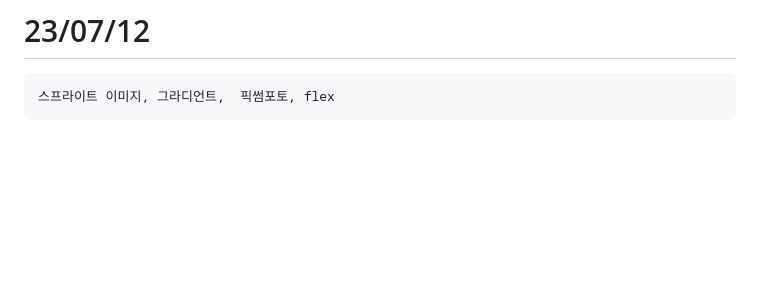
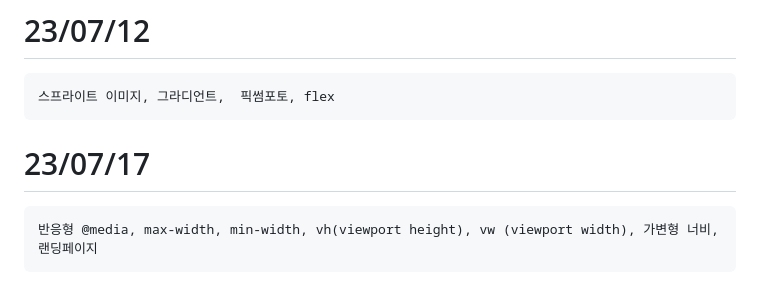
Before and after one commit to sysy0313/web_html, a Markdown page: README.md, the part around the change. Drawn GitHub-style; blank space fills up the shorter version.

````diff
--- a/README.md
+++ b/README.md
@@ -103,3 +103,7 @@ background통합속성, hover, flex레이아웃
 ```
 스프라이트 이미지, 그라디언트,  픽썸포토, flex
 ```
+# 23/07/17
+```
+반응형 @media, max-width, min-width, vh(viewport height), vw (viewport width), 가변형 너비, 랜딩페이지
+```
````
